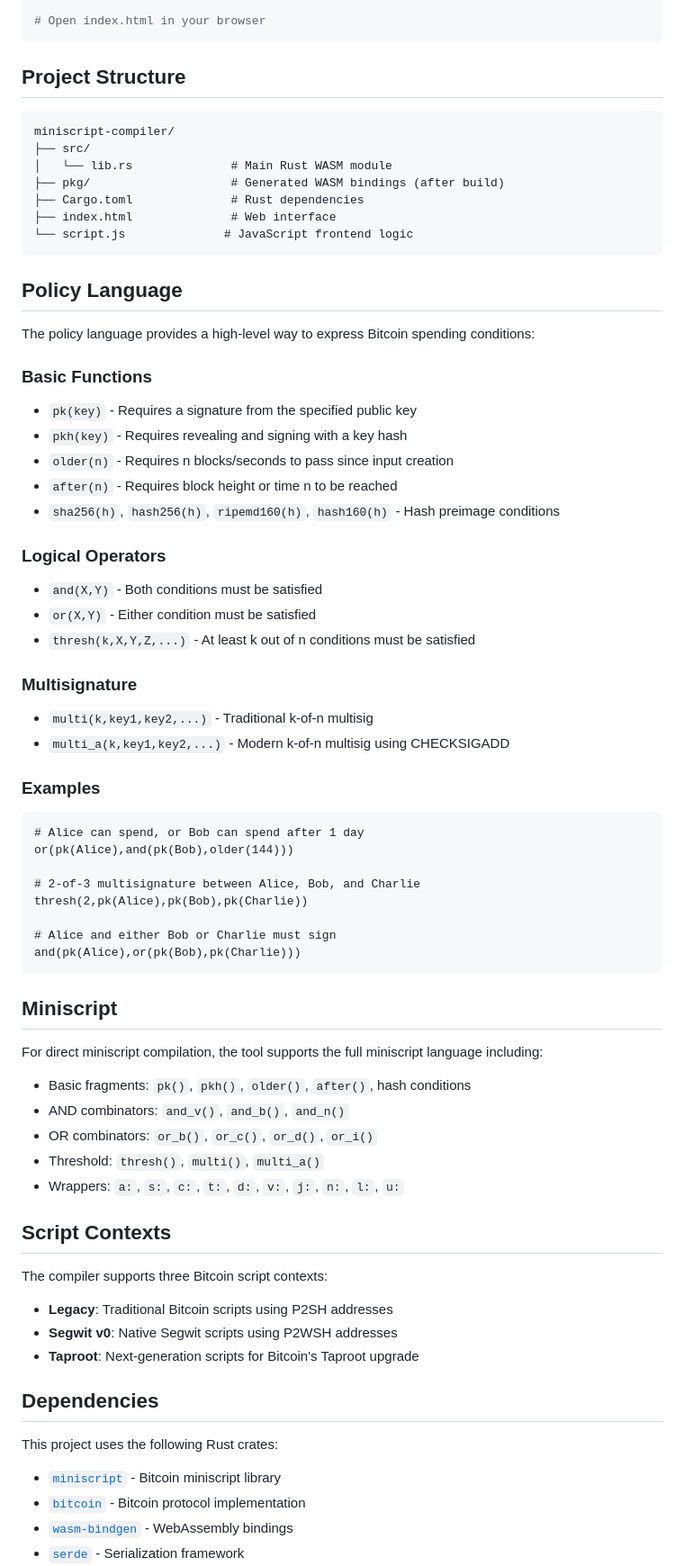
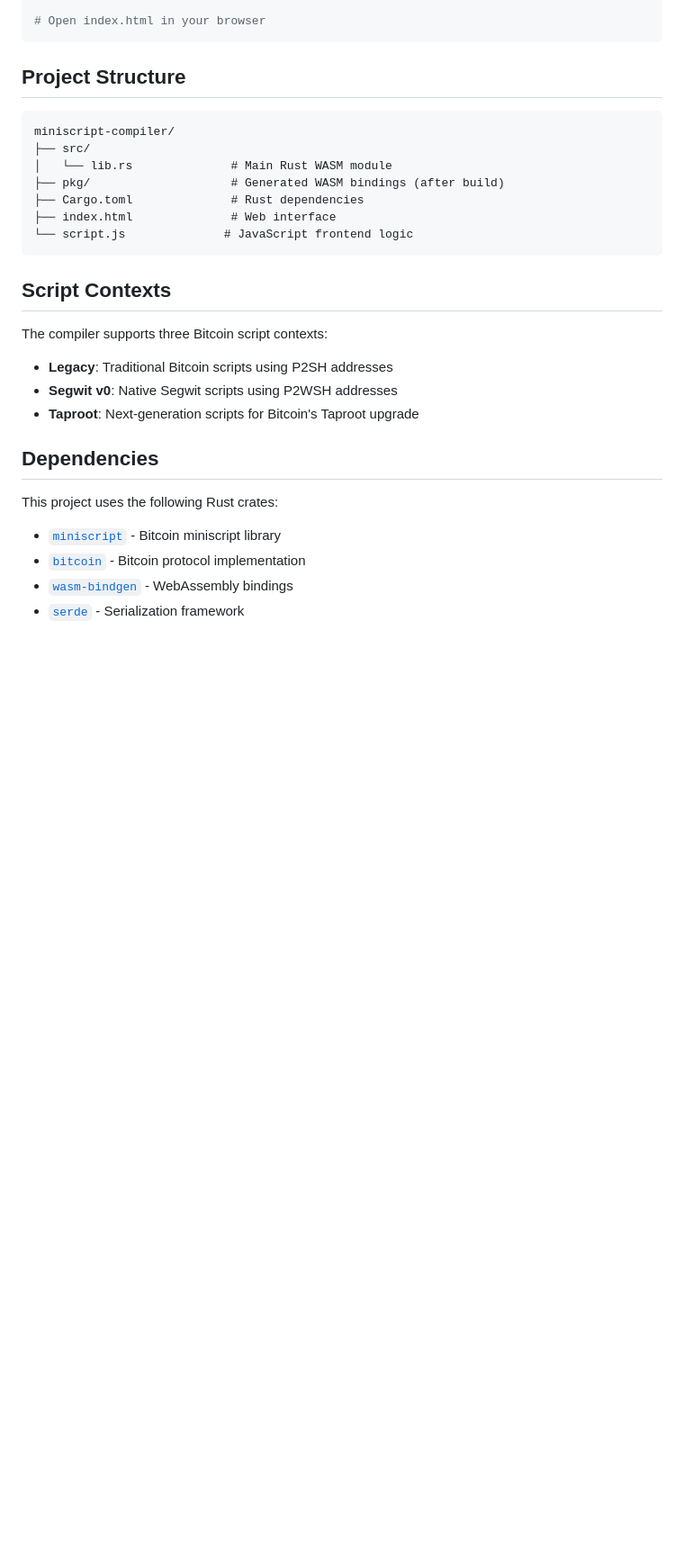
Before and after one commit to adyshimony/miniscript-studio, a Markdown page: README.md, the part around the change printed below. Shown: that part at 90% size. Drawn GitHub-style; blank space fills up the shorter version.

````diff
--- a/README.md
+++ b/README.md
@@ -51,52 +133,6 @@ miniscript-compiler/
 └── script.js              # JavaScript frontend logic
 ```
 
-## Policy Language
-
-The policy language provides a high-level way to express Bitcoin spending conditions:
-
-### Basic Functions
-
-- `pk(key)` - Requires a signature from the specified public key
-- `pkh(key)` - Requires revealing and signing with a key hash
-- `older(n)` - Requires n blocks/seconds to pass since input creation
-- `after(n)` - Requires block height or time n to be reached
-- `sha256(h)`, `hash256(h)`, `ripemd160(h)`, `hash160(h)` - Hash preimage conditions
-
-### Logical Operators
-
-- `and(X,Y)` - Both conditions must be satisfied
-- `or(X,Y)` - Either condition must be satisfied
-- `thresh(k,X,Y,Z,...)` - At least k out of n conditions must be satisfied
-
-### Multisignature
-
-- `multi(k,key1,key2,...)` - Traditional k-of-n multisig
-- `multi_a(k,key1,key2,...)` - Modern k-of-n multisig using CHECKSIGADD
-
-### Examples
-
-```
-# Alice can spend, or Bob can spend after 1 day
-or(pk(Alice),and(pk(Bob),older(144)))
-
-# 2-of-3 multisignature between Alice, Bob, and Charlie
-thresh(2,pk(Alice),pk(Bob),pk(Charlie))
-
-# Alice and either Bob or Charlie must sign
-and(pk(Alice),or(pk(Bob),pk(Charlie)))
-```
-
-## Miniscript
-
-For direct miniscript compilation, the tool supports the full miniscript language including:
-
-- Basic fragments: `pk()`, `pkh()`, `older()`, `after()`, hash conditions
-- AND combinators: `and_v()`, `and_b()`, `and_n()`
-- OR combinators: `or_b()`, `or_c()`, `or_d()`, `or_i()`
-- Threshold: `thresh()`, `multi()`, `multi_a()`
-- Wrappers: `a:`, `s:`, `c:`, `t:`, `d:`, `v:`, `j:`, `n:`, `l:`, `u:`
-
 ## Script Contexts
 
 The compiler supports three Bitcoin script contexts:
````
Also changed, not shown: other parts of README.md (+84 -2 lines).
